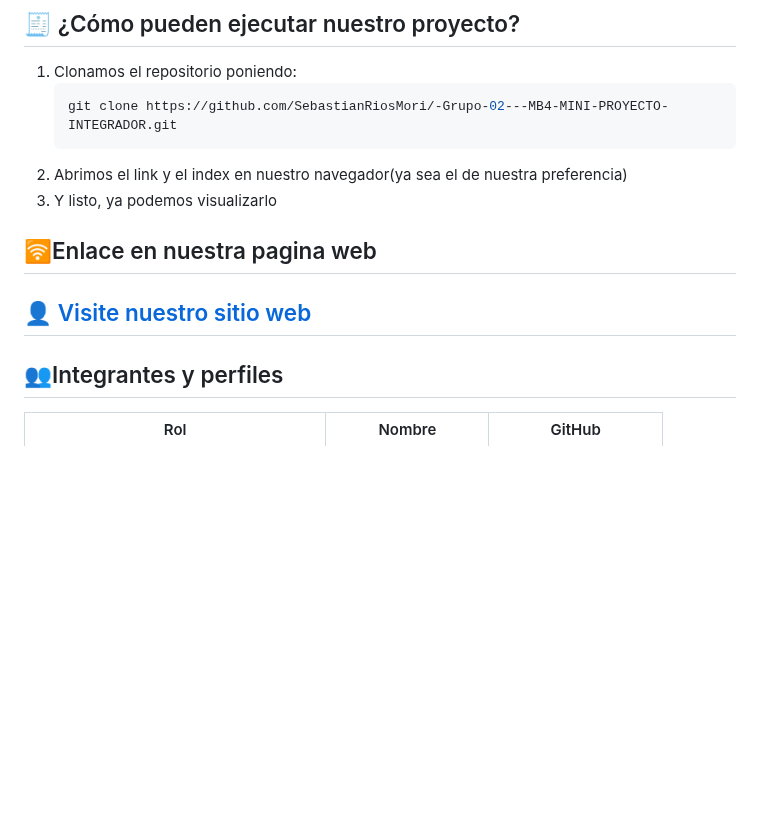
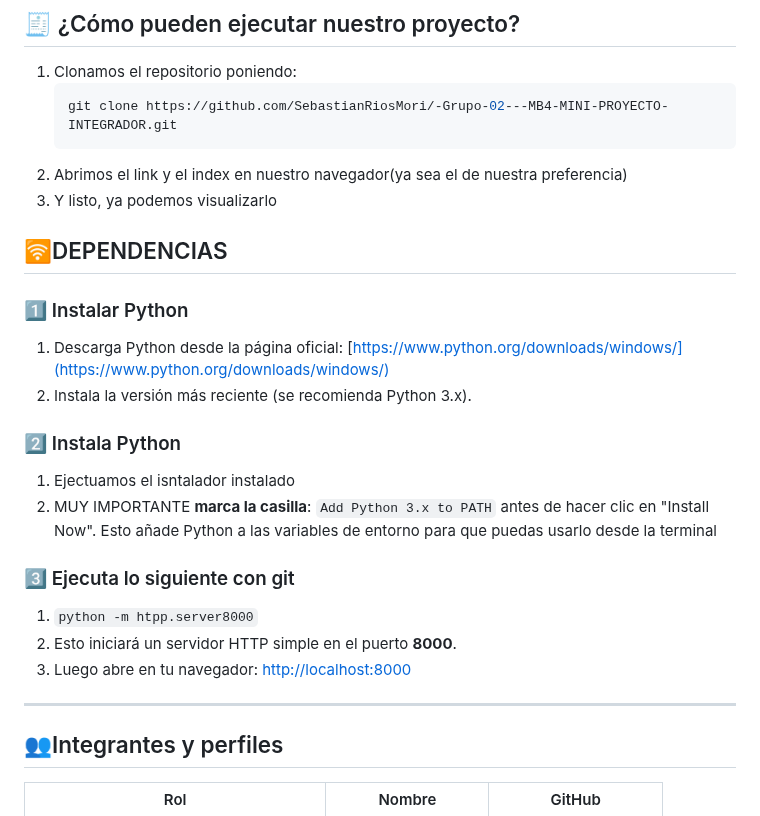
Before and after one commit to SebastianRiosMori/-Grupo-02---MB4-MINI-PROYECTO-INTEGRADOR, a Markdown page: README.md, the part around the change. GitHub-like rendering; blank space fills up the shorter version.

```diff
--- a/README.md
+++ b/README.md
@@ -22,10 +22,20 @@ Sigan o miren nuestro tablero del trello:
 2. Abrimos el link y el index en nuestro navegador(ya sea el de nuestra preferencia)
 3. Y listo, ya podemos visualizarlo
 
-🛜Enlace en nuestra pagina web
+🛜DEPENDENCIAS
 ---
-👤 [Visite nuestro sitio web](https://sebastianriosmori.github.io/-Mini-Proyecto-Modelo-03---GRUPO-02/)
---
+### 1️⃣ Instalar Python
+1. Descarga Python desde la página oficial: [https://www.python.org/downloads/windows/](https://www.python.org/downloads/windows/)
+2. Instala la versión más reciente (se recomienda Python 3.x).
+### 2️⃣ Instala Python
+1. Ejectuamos el isntalador instalado
+2. MUY IMPORTANTE **marca la casilla**:  `Add Python 3.x to PATH` antes de hacer clic en "Install Now".
+   Esto añade Python a las variables de entorno para que puedas usarlo desde la terminal
+### 3️⃣ Ejecuta lo siguiente con git
+1. `python -m htpp.server8000`
+2. Esto iniciará un servidor HTTP simple en el puerto **8000**.
+3. Luego abre en tu navegador: [http://localhost:8000](http://localhost:8000)
+---
 👥Integrantes y perfiles
 ---
 | Rol                                  | Nombre             | GitHub                                                     |
```
